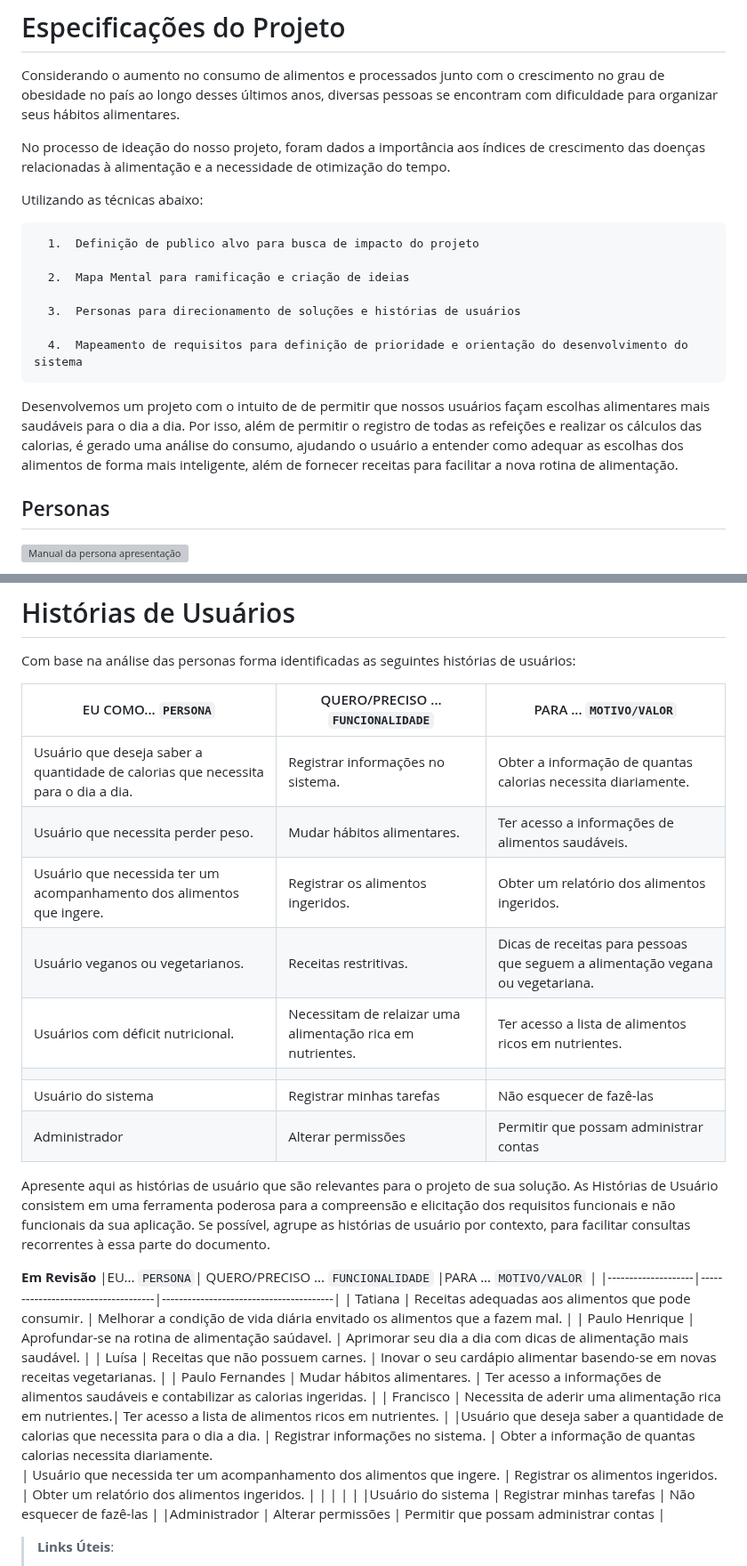
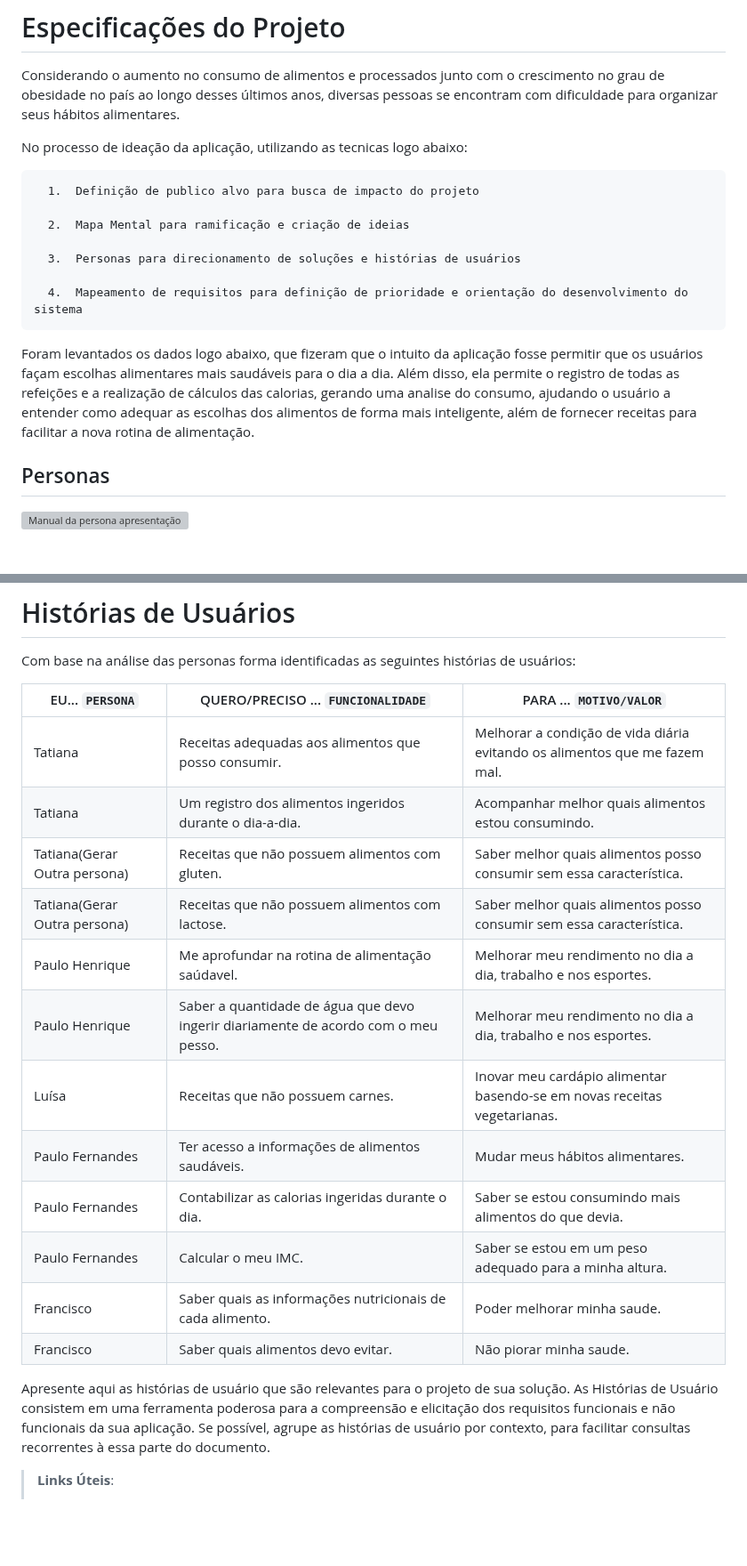
Before and after one commit to ICEI-PUC-Minas-PMV-SI/pmv-si-2023-1-e1-proj-web-t3-alimentacao_saudavel, a Markdown page: docs/especification.md, 2 parts joined by grey strips. Shown at 89% size. GitHub-like rendering; blank space fills up the shorter version; grey boxes are pictures that could not be loaded.

Commit message:
Definição dos requisitos e melhorias

```diff
--- a/docs/especification.md
+++ b/docs/especification.md
@@ -2,9 +2,7 @@
 
 Considerando o aumento no consumo de alimentos e processados junto com o crescimento no grau de obesidade no país ao longo desses últimos anos, diversas pessoas se encontram com dificuldade para organizar seus hábitos alimentares.
 
-No processo de ideação do nosso projeto, foram dados a importância aos índices de crescimento das doenças relacionadas à alimentação e a necessidade de otimização do tempo.
-
-Utilizando as técnicas abaixo:
+No processo de ideação da aplicação, utilizando as tecnicas logo abaixo:
 
       1.  Definição de publico alvo para busca de impacto do projeto
 
@@ -14,7 +12,7 @@ Utilizando as técnicas abaixo:
 
       4.  Mapeamento de requisitos para definição de prioridade e orientação do desenvolvimento do sistema
 
-Desenvolvemos um projeto com o intuito de de permitir que nossos usuários façam escolhas alimentares mais saudáveis para o dia a dia. Por isso, além de permitir o registro de todas as refeições e realizar os cálculos das calorias, é gerado uma análise do consumo, ajudando o usuário a entender como adequar as escolhas dos alimentos de forma mais inteligente, além de fornecer receitas para facilitar a nova rotina de alimentação.
+Foram levantados os dados logo abaixo, que fizeram que o intuito da aplicação fosse permitir que os usuários façam escolhas alimentares mais saudáveis para o dia a dia. Além disso, ela permite o registro de todas as refeições e a realização de cálculos das calorias, gerando uma analise do consumo, ajudando o usuário a entender como adequar as escolhas dos alimentos de forma mais inteligente, além de fornecer receitas para facilitar a nova rotina de alimentação.
 
 ## Personas
 
@@ -69,32 +63,22 @@ Lembre-se que você deve ser enumerar e descrever precisamente e personalizada t
 
 Com base na análise das personas forma identificadas as seguintes histórias de usuários:
 
-|EU COMO... `PERSONA`| QUERO/PRECISO ... `FUNCIONALIDADE` |PARA ... `MOTIVO/VALOR`                 |
+|EU... `PERSONA`| QUERO/PRECISO ... `FUNCIONALIDADE` |PARA ... `MOTIVO/VALOR`                 |
 |--------------------|------------------------------------|----------------------------------------|
-|Usuário que deseja saber a quantidade de calorias que necessita para o dia a dia. | Registrar informações no sistema. | Obter a informação de quantas calorias necessita diariamente.
-| Usuário que necessita perder peso. | Mudar hábitos alimentares. | Ter acesso a informações de alimentos saudáveis. |
-| Usuário que necessida ter um acompanhamento dos alimentos que ingere. | Registrar os alimentos ingeridos. | Obter um relatório dos alimentos ingeridos. |
-| Usuário veganos ou vegetarianos. | Receitas restritivas.  | Dicas de receitas para pessoas que seguem a alimentação vegana ou vegetariana.    |
-| Usuários com déficit nutricional. | Necessitam de relaizar uma alimentação rica em nutrientes.| Ter acesso a lista de alimentos ricos em nutrientes.  |
-|                    |             |                 |
-|Usuário do sistema  | Registrar minhas tarefas           | Não esquecer de fazê-las               |
-|Administrador       | Alterar permissões                 | Permitir que possam administrar contas |
+| Tatiana | Receitas adequadas aos alimentos que posso consumir.  | Melhorar a condição de vida diária evitando os alimentos que me fazem mal.   |
+| Tatiana | Um registro dos alimentos ingeridos durante o dia-a-dia.  | Acompanhar melhor quais alimentos estou consumindo.   |
+| Tatiana(Gerar Outra persona) | Receitas que não possuem alimentos com gluten.   | Saber melhor quais alimentos posso consumir sem essa característica.    |
+| Tatiana(Gerar Outra persona) | Receitas que não possuem alimentos com lactose.   | Saber melhor quais alimentos posso consumir sem essa característica.    |
+| Paulo Henrique | Me aprofundar na rotina de alimentação saúdavel.  | Melhorar meu rendimento no dia a dia, trabalho e nos esportes.    |
+| Paulo Henrique | Saber a quantidade de água que devo ingerir diariamente de acordo com o meu pesso.  | Melhorar meu rendimento no dia a dia, trabalho e nos esportes.    |
+| Luísa | Receitas que não possuem carnes.   | Inovar meu cardápio alimentar basendo-se em novas receitas vegetarianas.    |
+| Paulo Fernandes | Ter acesso a informações de alimentos saudáveis. | Mudar meus hábitos alimentares. |
+| Paulo Fernandes | Contabilizar as calorias ingeridas durante o dia. | Saber se estou consumindo mais alimentos do que devia. |
+| Paulo Fernandes | Calcular o meu IMC. | Saber se estou em um peso adequado para a minha altura. |
+| Francisco | Saber quais as informações nutricionais de cada alimento. | Poder melhorar minha saude.  |
+| Francisco | Saber quais alimentos devo evitar. | Não piorar minha saude.  |
 
 Apresente aqui as histórias de usuário que são relevantes para o projeto de sua solução. As Histórias de Usuário consistem em uma ferramenta poderosa para a compreensão e elicitação dos requisitos funcionais e não funcionais da sua aplicação. Se possível, agrupe as histórias de usuário por contexto, para facilitar consultas recorrentes à essa parte do documento.
-
-**Em Revisão**
-|EU... `PERSONA`| QUERO/PRECISO ... `FUNCIONALIDADE` |PARA ... `MOTIVO/VALOR`                 |
-|--------------------|------------------------------------|----------------------------------------|
-| Tatiana | Receitas adequadas aos alimentos que pode consumir.  | Melhorar a condição de vida diária envitado os alimentos que a fazem mal.   |
-| Paulo Henrique | Aprofundar-se na rotina de alimentação saúdavel.  | Aprimorar seu dia a dia com dicas de alimentação mais saudável.    |
-| Luísa | Receitas que não possuem carnes.   | Inovar o seu cardápio alimentar basendo-se em novas receitas vegetarianas.    |
-| Paulo Fernandes | Mudar hábitos alimentares. | Ter acesso a informações de alimentos saudáveis e contabilizar as calorias ingeridas. |
-| Francisco | Necessita de aderir uma alimentação rica em nutrientes.| Ter acesso a lista de alimentos ricos em nutrientes.  |
-|Usuário que deseja saber a quantidade de calorias que necessita para o dia a dia. | Registrar informações no sistema. | Obter a informação de quantas calorias necessita diariamente.
-| Usuário que necessida ter um acompanhamento dos alimentos que ingere. | Registrar os alimentos ingeridos. | Obter um relatório dos alimentos ingeridos. |
-|                    |             |                 |
-|Usuário do sistema  | Registrar minhas tarefas           | Não esquecer de fazê-las               |
-|Administrador       | Alterar permissões                 | Permitir que possam administrar contas |
 
 
 > **Links Úteis**:
```
Also changed, not shown: other parts of docs/especification.md (+18 -7 lines).
